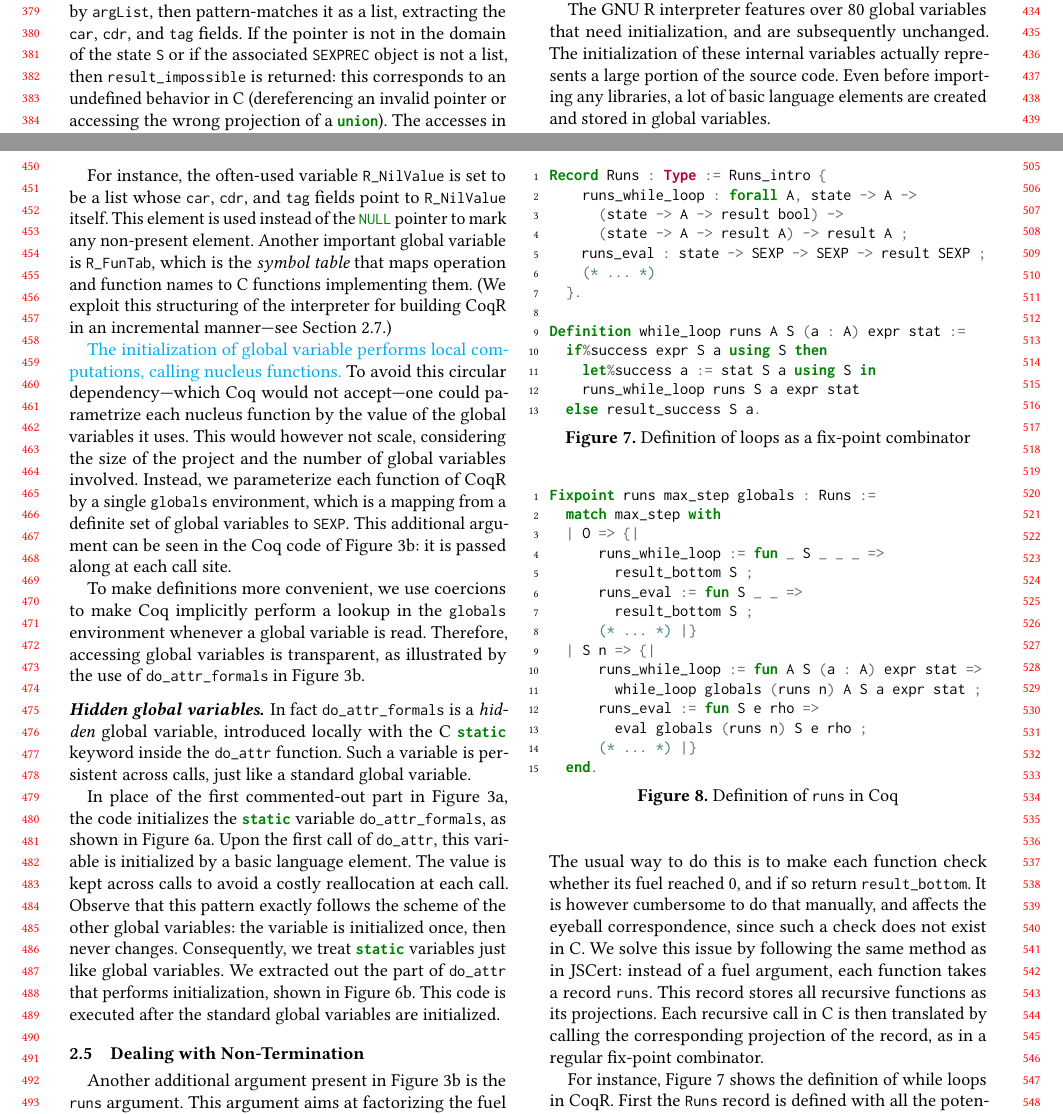
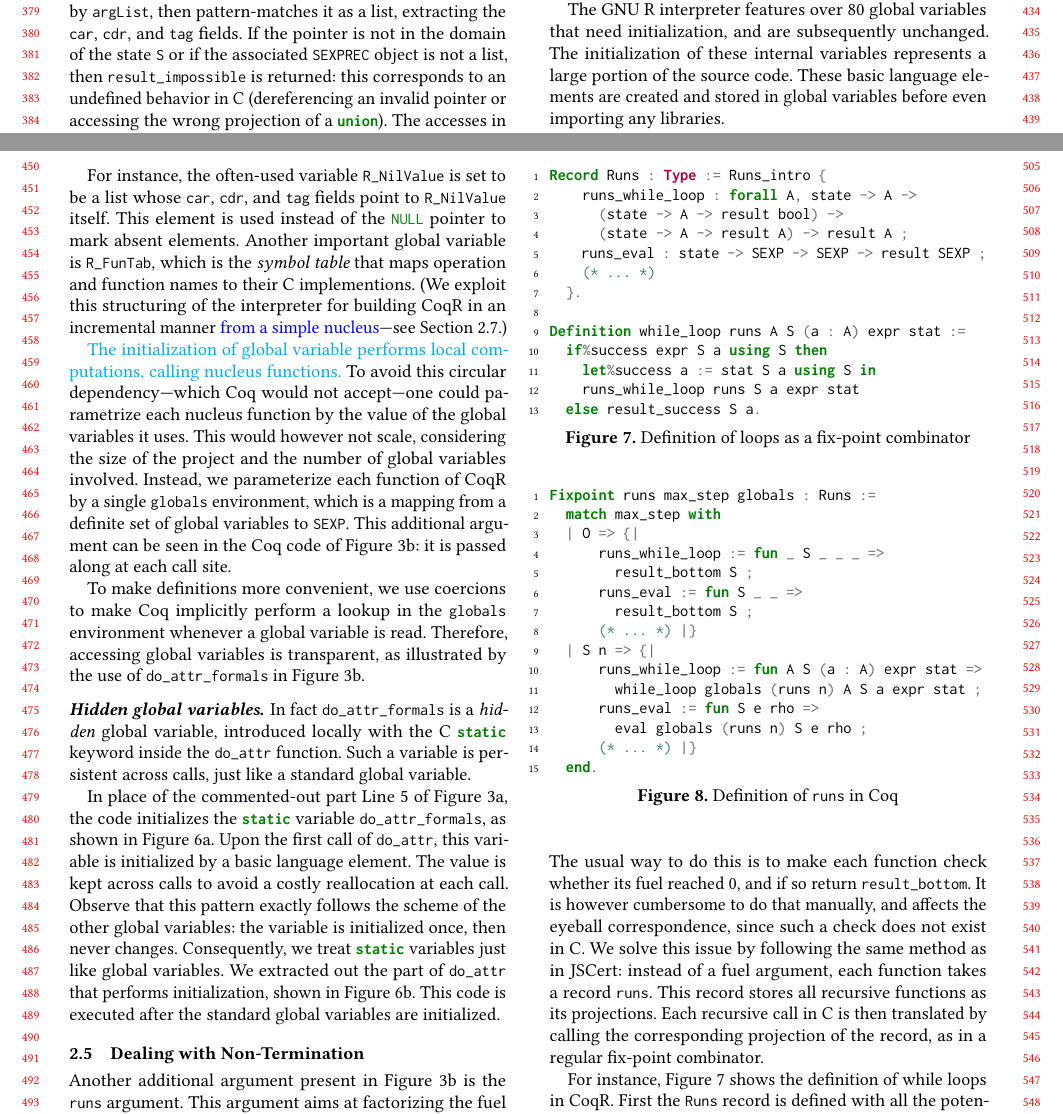
Before and after one commit to Mbodin/CoqR-TeX, a LaTeX paper (main.tex): two parts of pages 4 and 5 of 12, joined at a grey line, cut so that both start at the same text. Compiled offline with pdfLaTeX.

Commit message:
A pass on Section 2.

```diff
--- a/main.tex
+++ b/main.tex
@@ -730,16 +730,19 @@ Definition do_attr_init globals runs S :=
 % Initialization of R and global variables.
 The GNU~R interpreter features over \(80\) global variables that need initialization, and are subsequently unchanged.
 The initialization of these internal variables
-actually represents a large portion of the source code.
-Even before importing any libraries, a lot of basic language elements
-are created and stored in global variables.
+represents a large portion of the source code.
+These basic language elements
+are created and stored in global variables
+before even importing any libraries.
 
 For instance, the often-used variable \mintinline{C}{R_NilValue}
 is set to be a list whose \mintinline{C}{car}, \mintinline{C}{cdr},
 and \mintinline{C}{tag} fields point to \mintinline{C}{R_NilValue} itself.
 This element is used instead of the \mintinline{C}{NULL} pointer
-to mark any non-present element. Another important global variable is
-\mintinline{C}{R_FunTab}, which is the {\em symbol table} that maps operation and function names to C functions implementing them. (We exploit this structuring of the interpreter for building \CoqR{} in an incremental manner---see Section~\ref{sec:coq:structure}.)
+to mark absent elements. Another important global variable is
+\mintinline{C}{R_FunTab}, which is the {\em symbol table} that maps operation and function names to their C implementions.
+(We exploit this structuring of the interpreter for building \CoqR{} in an incremental manner
+\newtext{from a simple nucleus}---see Section~\ref{sec:coq:structure}.)
 
 %
 \changed{The initialization of global variable performs local computations, calling nucleus functions.}
@@ -751,9 +754,13 @@ Instead, we parameterize each function of \CoqR{} by a single \mintinline{Coq}{g
 To make definitions more convenient, we use coercions to make Coq implicitly perform a lookup in the \mintinline{Coq}{globals} environment whenever a global variable is read. Therefore, accessing global variables is transparent, as illustrated by the use of \mintinline{C}{do_attr_formals} in Figure~\ref{fig:coq:do_attr}.
 
 % Static global variables.
-\paragraph{Hidden global variables.} In fact \mintinline{C}{do_attr_formals} is a {\em hidden} global variable, introduced locally with the C \mintinline{C}{static} keyword inside the \mintinline{C}{do_attr} function. Such a variable is persistent across calls, just like a standard global variable.
-
-In place of the first commented-out part in Figure~\ref{fig:c:do_attr}, the code initializes the \mintinline{C}{static} variable \mintinline{C}{do_attr_formals}, as shown in Figure~\ref{fig:c:do_attr:formals}.
+\paragraph{Hidden global variables.}
+In fact \mintinline{C}{do_attr_formals} is a {\em hidden} global variable, introduced locally with the C \mintinline{C}{static} keyword inside the \mintinline{C}{do_attr} function.
+Such a variable is persistent across calls, just like a standard global variable.
+
+In place of the commented-out part Line~\ref{line:c:do_attr:commented:part:do_attr_formals} of Figure~\ref{fig:c:do_attr},
+the code initializes the \mintinline{C}{static} variable \mintinline{C}{do_attr_formals},
+as shown in Figure~\ref{fig:c:do_attr:formals}.
 Upon the first call of \mintinline{C}{do_attr}, this variable is initialized by a basic language element.
 The value is kept across calls to avoid a costly reallocation at each call.
 %
@@ -763,9 +770,6 @@ Consequently, we treat \mintinline{C}{static} variables just like global variabl
 We extracted out the part of \mintinline{C}{do_attr} that performs initialization, shown in Figure~\ref{fig:coq:do_attr:formals}.
 This code is executed after the standard global variables are initialized.
 % \et{what if the initialization of a static var uses some argument of the first call? does it ever happen?}\mb{I've never seen it. In such a case, I just add these variables in the state (this already happenned, but is rare).}
-
-\subsection{Dealing with Non-Termination}
-\label{sec:fuel}
 
 \begin{figure}
 \begin{minted}[escapeinside=@@]{Coq}
```
Also changed, not shown: main.tex (41 more changed lines).
